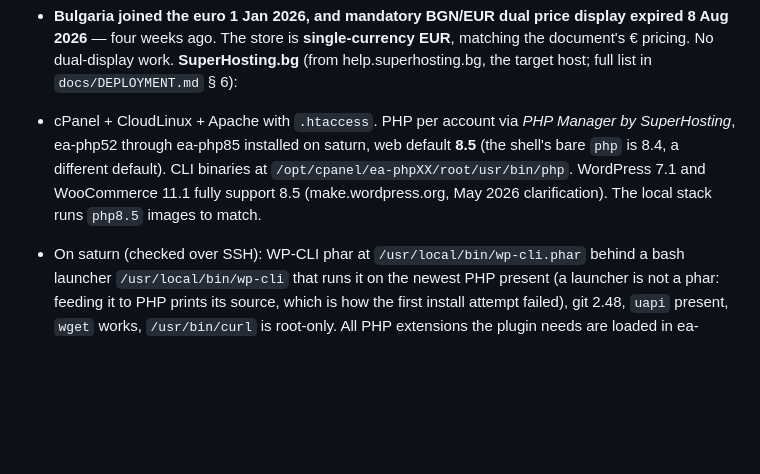
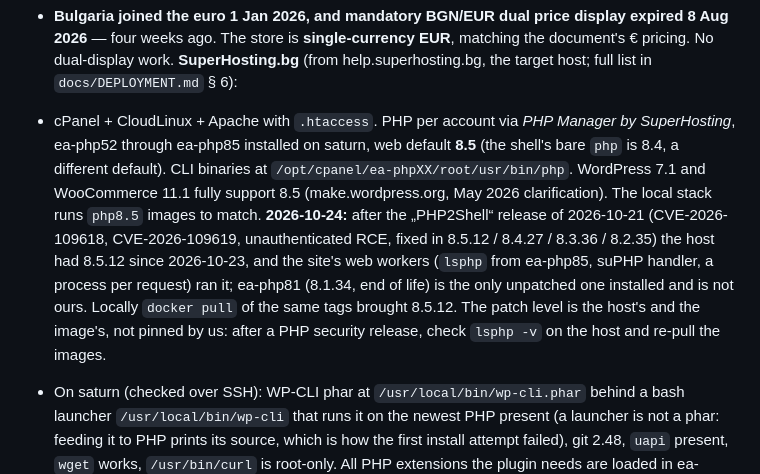
Before and after one commit to kiril-gerovski/reklamo, a Markdown page: docs/PLAN.md, the part around the change. Drawn GitHub-style; blank space fills up the shorter version.

Commit message:
docs: PHP is 8.5 everywhere; the PHP2Shell patch level checked on host and images
Co-Authored-By: Claude Opus 5.5 <noreply@anthropic.com>

```diff
--- a/docs/PLAN.md
+++ b/docs/PLAN.md
@@ -64,7 +64,7 @@ Three external facts that shape the build:
 - **Bulgaria joined the euro 1 Jan 2026, and mandatory BGN/EUR dual price display expired 8 Aug 2026** — four weeks ago. The store is **single-currency EUR**, matching the document's € pricing. No dual-display work.
 **SuperHosting.bg** (from help.superhosting.bg, the target host; full list in `docs/DEPLOYMENT.md` § 6):
 
-- cPanel + CloudLinux + Apache with `.htaccess`. PHP per account via *PHP Manager by SuperHosting*, ea-php52 through ea-php85 installed on saturn, web default **8.5** (the shell's bare `php` is 8.4, a different default). CLI binaries at `/opt/cpanel/ea-phpXX/root/usr/bin/php`. WordPress 7.1 and WooCommerce 11.1 fully support 8.5 (make.wordpress.org, May 2026 clarification). The local stack runs `php8.5` images to match.
+- cPanel + CloudLinux + Apache with `.htaccess`. PHP per account via *PHP Manager by SuperHosting*, ea-php52 through ea-php85 installed on saturn, web default **8.5** (the shell's bare `php` is 8.4, a different default). CLI binaries at `/opt/cpanel/ea-phpXX/root/usr/bin/php`. WordPress 7.1 and WooCommerce 11.1 fully support 8.5 (make.wordpress.org, May 2026 clarification). The local stack runs `php8.5` images to match. **2026-10-24:** after the „PHP2Shell“ release of 2026-10-21 (CVE-2026-109618, CVE-2026-109619, unauthenticated RCE, fixed in 8.5.12 / 8.4.27 / 8.3.36 / 8.2.35) the host had 8.5.12 since 2026-10-23, and the site's web workers (`lsphp` from ea-php85, suPHP handler, a process per request) ran it; ea-php81 (8.1.34, end of life) is the only unpatched one installed and is not ours. Locally `docker pull` of the same tags brought 8.5.12. The patch level is the host's and the image's, not pinned by us: after a PHP security release, check `lsphp -v` on the host and re-pull the images.
 - On saturn (checked over SSH): WP-CLI phar at `/usr/local/bin/wp-cli.phar` behind a bash launcher `/usr/local/bin/wp-cli` that runs it on the newest PHP present (a launcher is not a phar: feeding it to PHP prints its source, which is how the first install attempt failed), git 2.48, `uapi` present, `wget` works, `/usr/bin/curl` is root-only. All PHP extensions the plugin needs are loaded in ea-php84. `public_html` holds only the SuperHosting placeholder page. One mailbox exists (the cPanel user's own), no databases yet.
 - SSH only on the СуперПро / СуперХостинг plans, enabled in the client profile, **port 1022**, cPanel user. Git and `uapi` in the shell.
 - WP-CLI preinstalled on every shared server as **`wp-cli`**, not `wp`. `scripts/lib.sh` handles both and runs a phar through `PHP_BIN`.
```
Also changed, not shown: AGENTS.md (+1 -1 lines), docs/DEPLOYMENT.md (+1 -1 lines).
